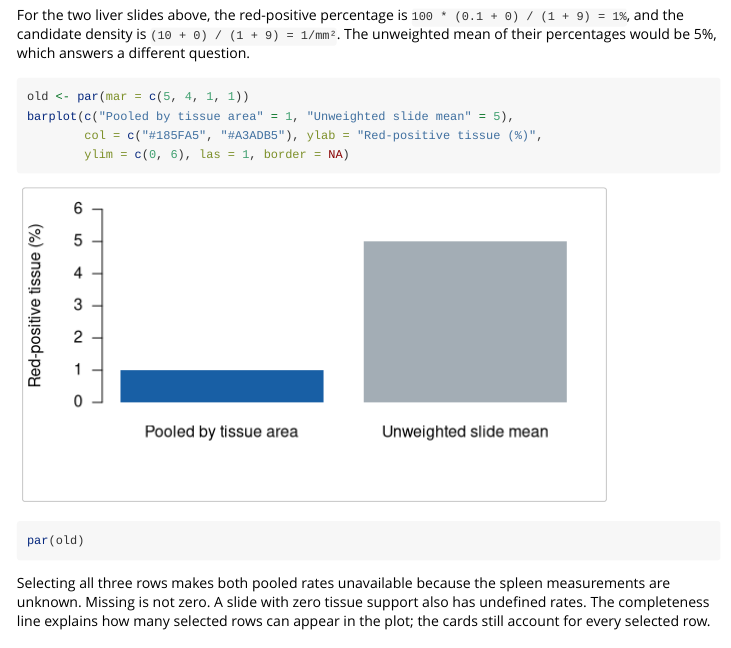
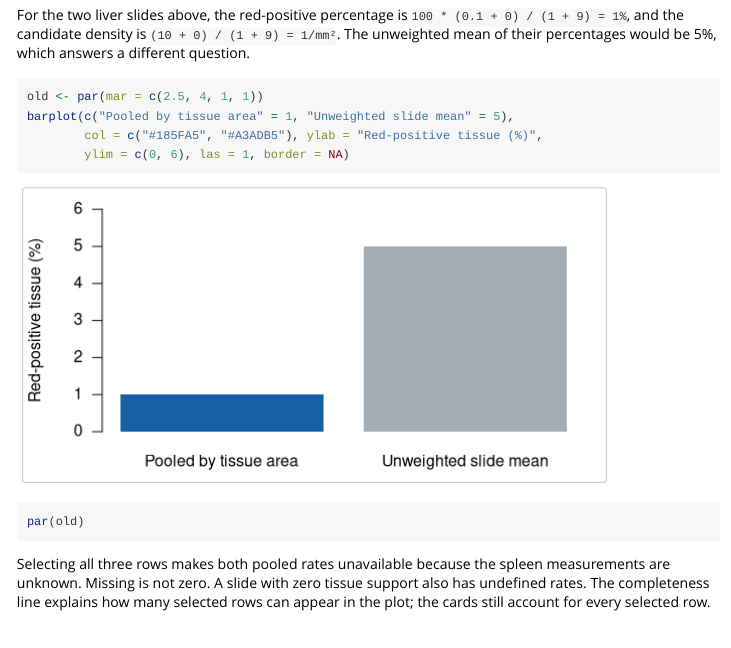
Before and after one commit to CTTIR/bloodspottR, an R Markdown document (vignettes/shiny-results-explorer.Rmd): the page in a window 1100 px wide, from 3290 px down. Rendered offline with R 4.5, knitr and Pandoc, with nearby package versions.

Commit message:
Trim the empty margin below the pooled-rate figure

````diff
--- a/vignettes/shiny-results-explorer.Rmd
+++ b/vignettes/shiny-results-explorer.Rmd
@@ -208,8 +208,8 @@ For the two liver slides above, the red-positive percentage is
 `(10 + 0) / (1 + 9) = 1/mm²`. The unweighted mean of their percentages would be 5%,
 which answers a different question.
 
-```{r weighted-example, fig.width=6, fig.height=3.2, fig.alt="Two bars compare the correct pooled liver red-positive percentage of one percent with the unweighted mean of five percent."}
-old <- par(mar = c(5, 4, 1, 1))
+```{r weighted-example, fig.width=6, fig.height=3, fig.alt="Two bars compare the correct pooled liver red-positive percentage of one percent with the unweighted mean of five percent."}
+old <- par(mar = c(2.5, 4, 1, 1))
 barplot(c("Pooled by tissue area" = 1, "Unweighted slide mean" = 5),
         col = c("#185FA5", "#A3ADB5"), ylab = "Red-positive tissue (%)",
         ylim = c(0, 6), las = 1, border = NA)
````
